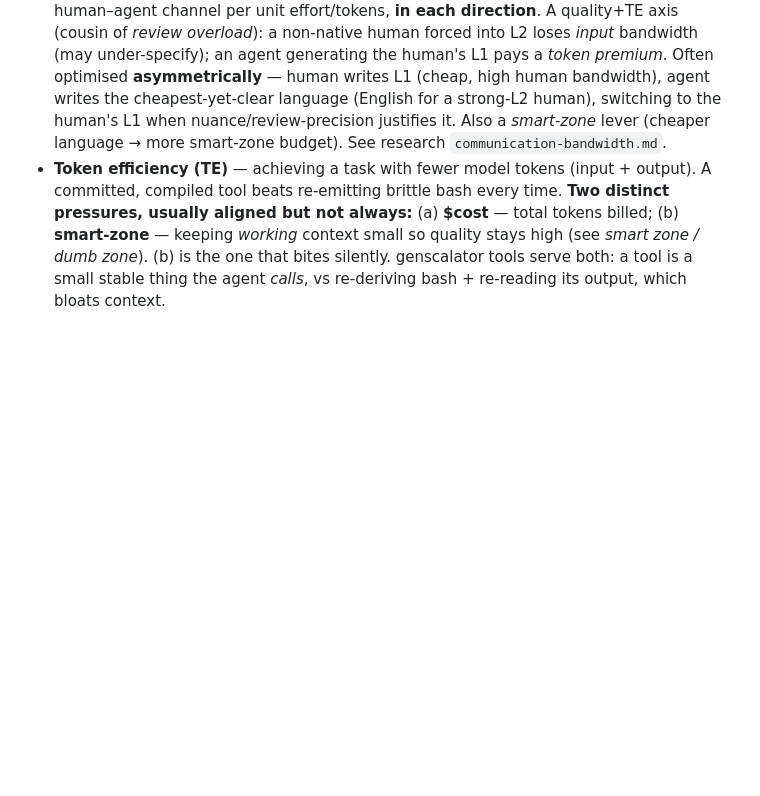
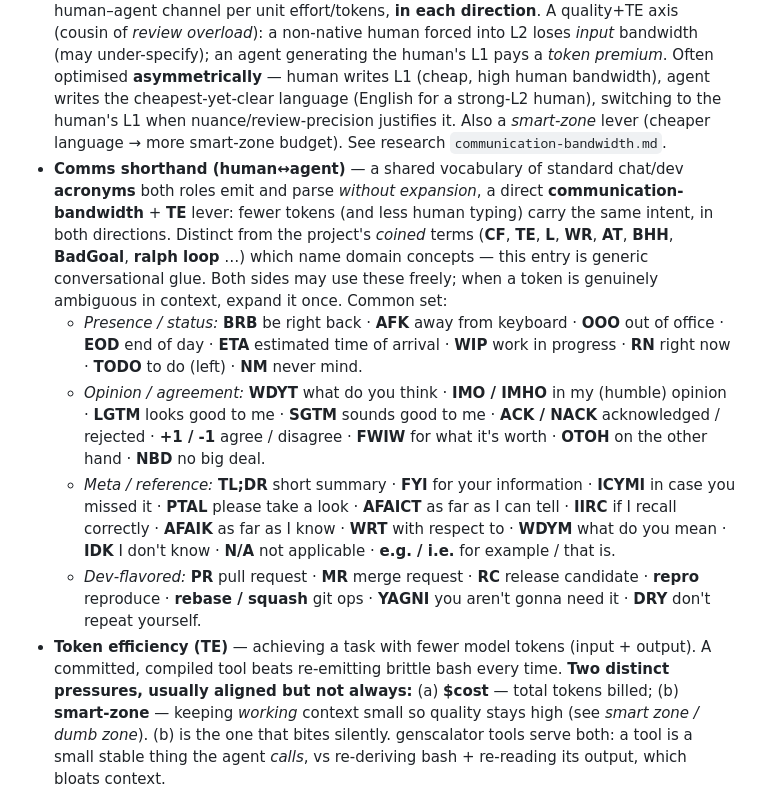
Before and after one commit to bjornregnell/genscalator, a Markdown page: docs/foundations.md, the part around the change. Rendered like a GitHub page; blank space fills up the shorter version.

Commit message:
docs: add Comms shorthand glossary entry (BRB/AFK/WDYT/... as a bandwidth+TE lever)

```diff
--- a/docs/foundations.md
+++ b/docs/foundations.md
@@ -85,6 +85,24 @@ risk of the agent getting stuck debugging its own brittle dynamic helpers.
   agent writes the cheapest-yet-clear language (English for a strong-L2 human), switching to the human's L1
   when nuance/review-precision justifies it. Also a *smart-zone* lever (cheaper language → more smart-zone
   budget). See research `communication-bandwidth.md`.
+- **Comms shorthand (human↔agent)** — a shared vocabulary of standard chat/dev **acronyms** both roles emit
+  and parse *without expansion*, a direct **communication-bandwidth** + **TE** lever: fewer tokens (and less
+  human typing) carry the same intent, in both directions. Distinct from the project's *coined* terms
+  (**CF**, **TE**, **L**, **WR**, **AT**, **BHH**, **BadGoal**, **ralph loop** …) which name domain concepts —
+  this entry is generic conversational glue. Both sides may use these freely; when a token is genuinely
+  ambiguous in context, expand it once. Common set:
+  - *Presence / status:* **BRB** be right back · **AFK** away from keyboard · **OOO** out of office ·
+    **EOD** end of day · **ETA** estimated time of arrival · **WIP** work in progress · **RN** right now ·
+    **TODO** to do (left) · **NM** never mind.
+  - *Opinion / agreement:* **WDYT** what do you think · **IMO / IMHO** in my (humble) opinion ·
+    **LGTM** looks good to me · **SGTM** sounds good to me · **ACK / NACK** acknowledged / rejected ·
+    **+1 / -1** agree / disagree · **FWIW** for what it's worth · **OTOH** on the other hand · **NBD** no big deal.
+  - *Meta / reference:* **TL;DR** short summary · **FYI** for your information · **ICYMI** in case you missed it ·
+    **PTAL** please take a look · **AFAICT** as far as I can tell · **IIRC** if I recall correctly ·
+    **AFAIK** as far as I know · **WRT** with respect to · **WDYM** what do you mean · **IDK** I don't know ·
+    **N/A** not applicable · **e.g. / i.e.** for example / that is.
+  - *Dev-flavored:* **PR** pull request · **MR** merge request · **RC** release candidate · **repro** reproduce ·
+    **rebase / squash** git ops · **YAGNI** you aren't gonna need it · **DRY** don't repeat yourself.
 - **Token efficiency (TE)** — achieving a task with fewer model tokens (input + output). A committed,
   compiled tool beats re-emitting brittle bash every time. **Two distinct pressures, usually aligned but
   not always:** (a) **$cost** — total tokens billed; (b) **smart-zone** — keeping *working* context small
```
